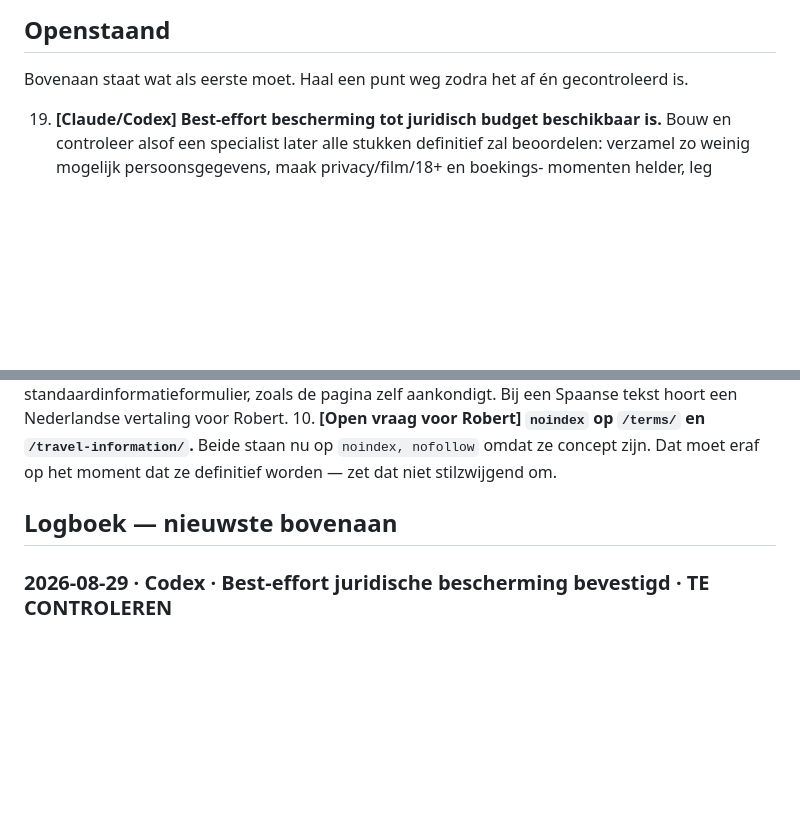
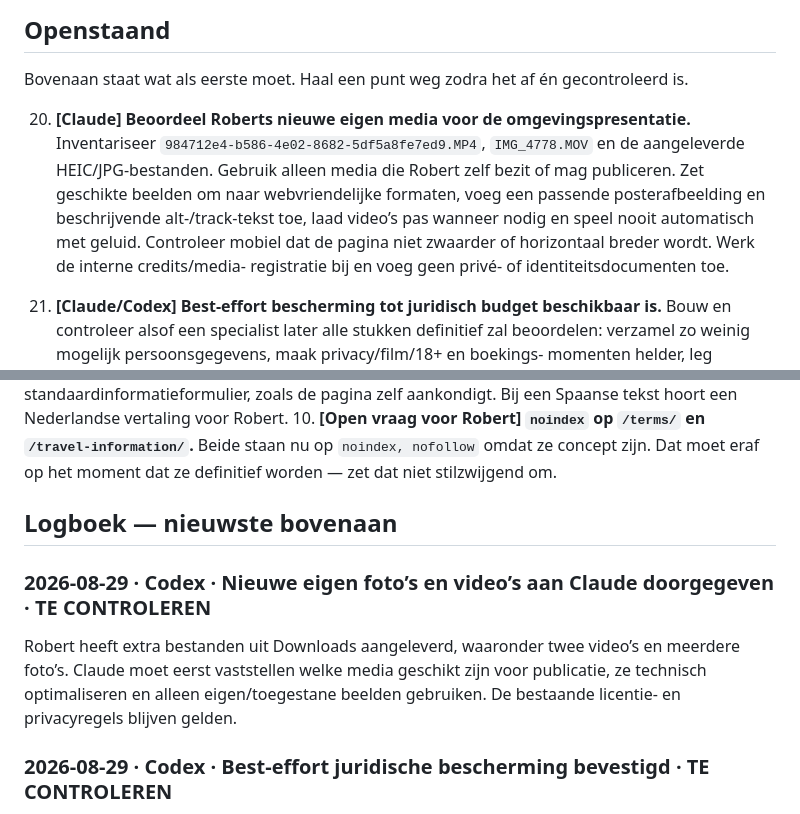
Before and after one commit to lewosGittyhub/lewos-website, a Markdown page: HANDOVER.md, 2 parts joined by grey strips. GitHub-like rendering; blank space fills up the shorter version.

Commit message:
Draag nieuwe eigen media over aan Claude

```diff
--- a/HANDOVER.md
+++ b/HANDOVER.md
@@ -82,6 +82,15 @@ Deze staan voluit in Roberts `CLAUDE.md` in `~/Downloads`. Kort:
 ## Openstaand
 
 Bovenaan staat wat als eerste moet. Haal een punt weg zodra het af én gecontroleerd is.
+
+20. **[Claude] Beoordeel Roberts nieuwe eigen media voor de omgevingspresentatie.**
+   Inventariseer `984712e4-b586-4e02-8682-5df5a8fe7ed9.MP4`, `IMG_4778.MOV` en de
+   aangeleverde HEIC/JPG-bestanden. Gebruik alleen media die Robert zelf bezit of mag
+   publiceren. Zet geschikte beelden om naar webvriendelijke formaten, voeg een
+   passende posterafbeelding en beschrijvende alt-/track-tekst toe, laad video’s pas
+   wanneer nodig en speel nooit automatisch met geluid. Controleer mobiel dat de
+   pagina niet zwaarder of horizontaal breder wordt. Werk de interne credits/media-
+   registratie bij en voeg geen privé- of identiteitsdocumenten toe.
 
 19. **[Claude/Codex] Best-effort bescherming tot juridisch budget beschikbaar is.** Bouw
    en controleer alsof een specialist later alle stukken definitief zal beoordelen:
@@ -183,6 +192,13 @@ Bovenaan staat wat als eerste moet. Haal een punt weg zodra het af én gecontrol
 
 ## Logboek — nieuwste bovenaan
 
+### 2026-08-29 · Codex · Nieuwe eigen foto’s en video’s aan Claude doorgegeven · TE CONTROLEREN
+
+Robert heeft extra bestanden uit Downloads aangeleverd, waaronder twee video’s en
+meerdere foto’s. Claude moet eerst vaststellen welke media geschikt zijn voor publicatie,
+ze technisch optimaliseren en alleen eigen/toegestane beelden gebruiken. De bestaande
+licentie- en privacyregels blijven gelden.
+
 ### 2026-08-29 · Codex · Best-effort juridische bescherming bevestigd · TE CONTROLEREN
 
 Robert wil de site nu zo goed mogelijk afschermen en professionele juridische controle
```
